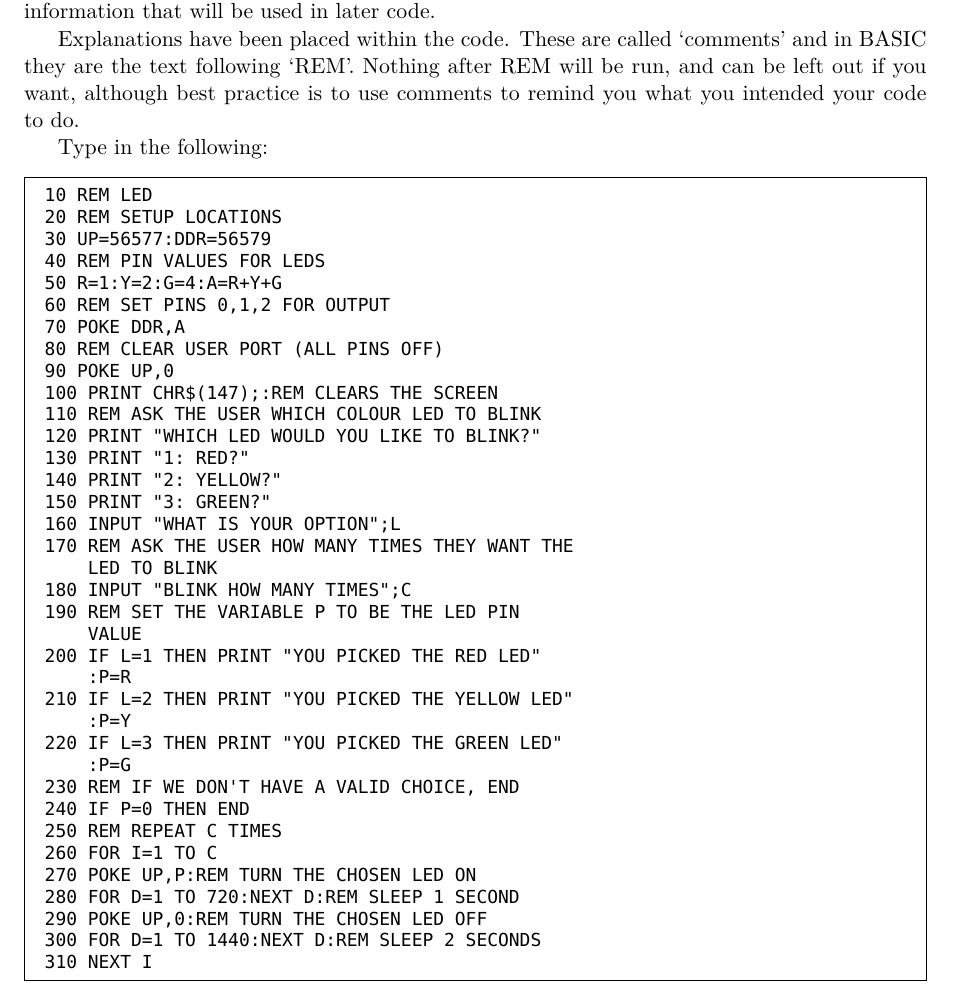
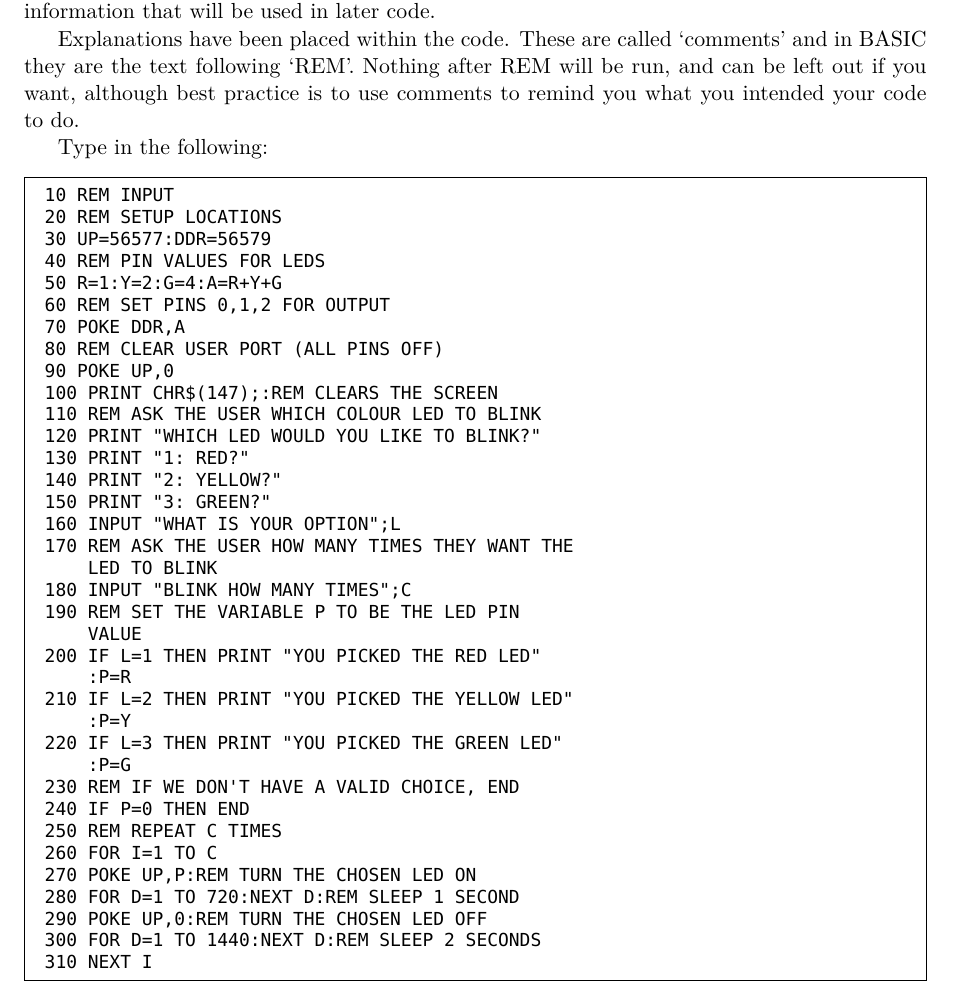
Before and after one commit to markbush/EduKit1, a LaTeX document (EduKit1.tex, which reads s-input.tex): part of page 17 of 31, cut so that both start at the same text. Compiled offline with XeLaTeX; a missing font is replaced by an installed copy or a similar font.

Commit message:
Fix name of program in REM statement.

```diff
--- a/s-input.tex
+++ b/s-input.tex
@@ -14,7 +14,7 @@ Explanations have been placed within the code.  These are called `comments' and
 
 Type in the following:
 \begin{basic}
-10 REM LED
+10 REM INPUT
 20 REM SETUP LOCATIONS
 30 UP=56577:DDR=56579
 40 REM PIN VALUES FOR LEDS
```
